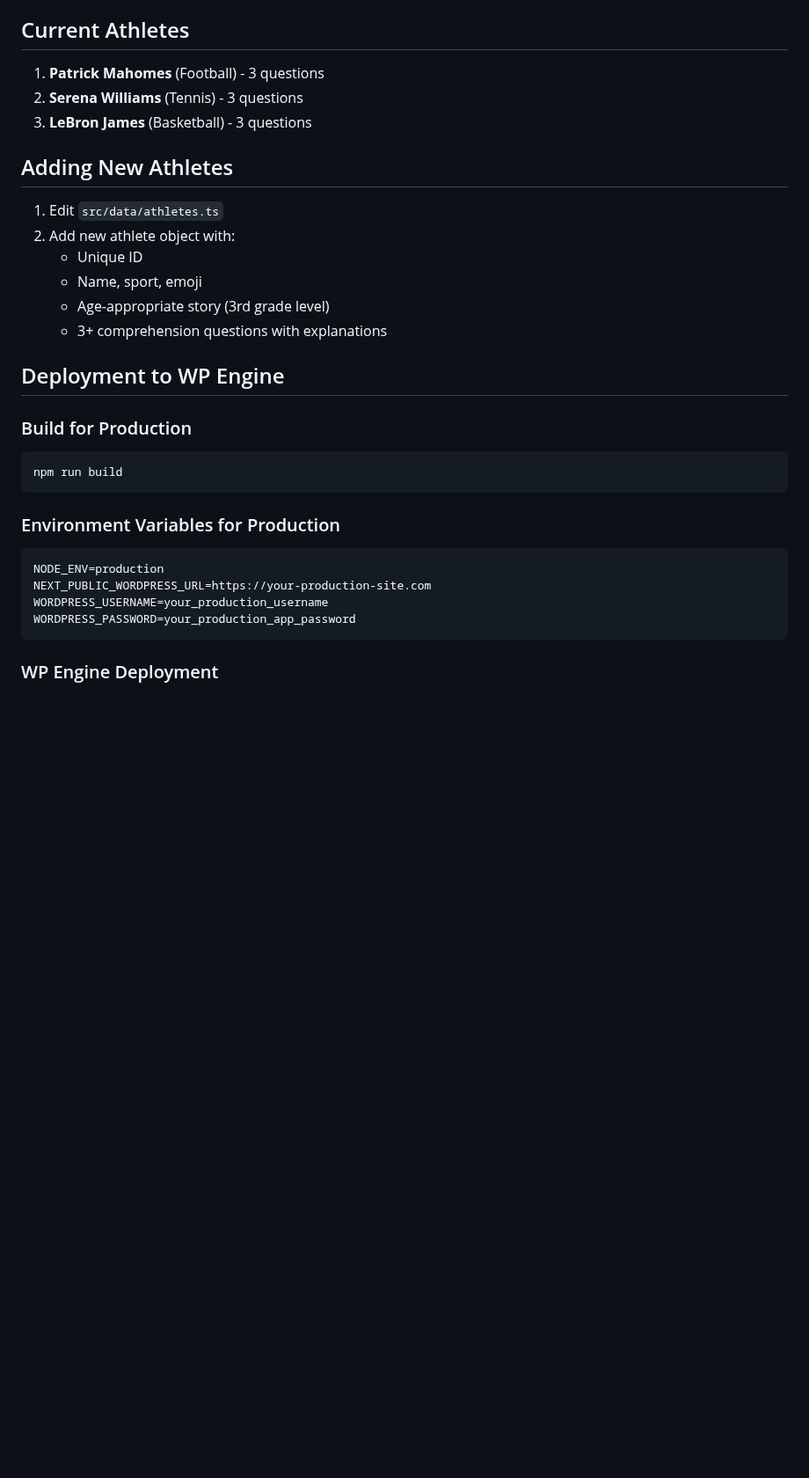
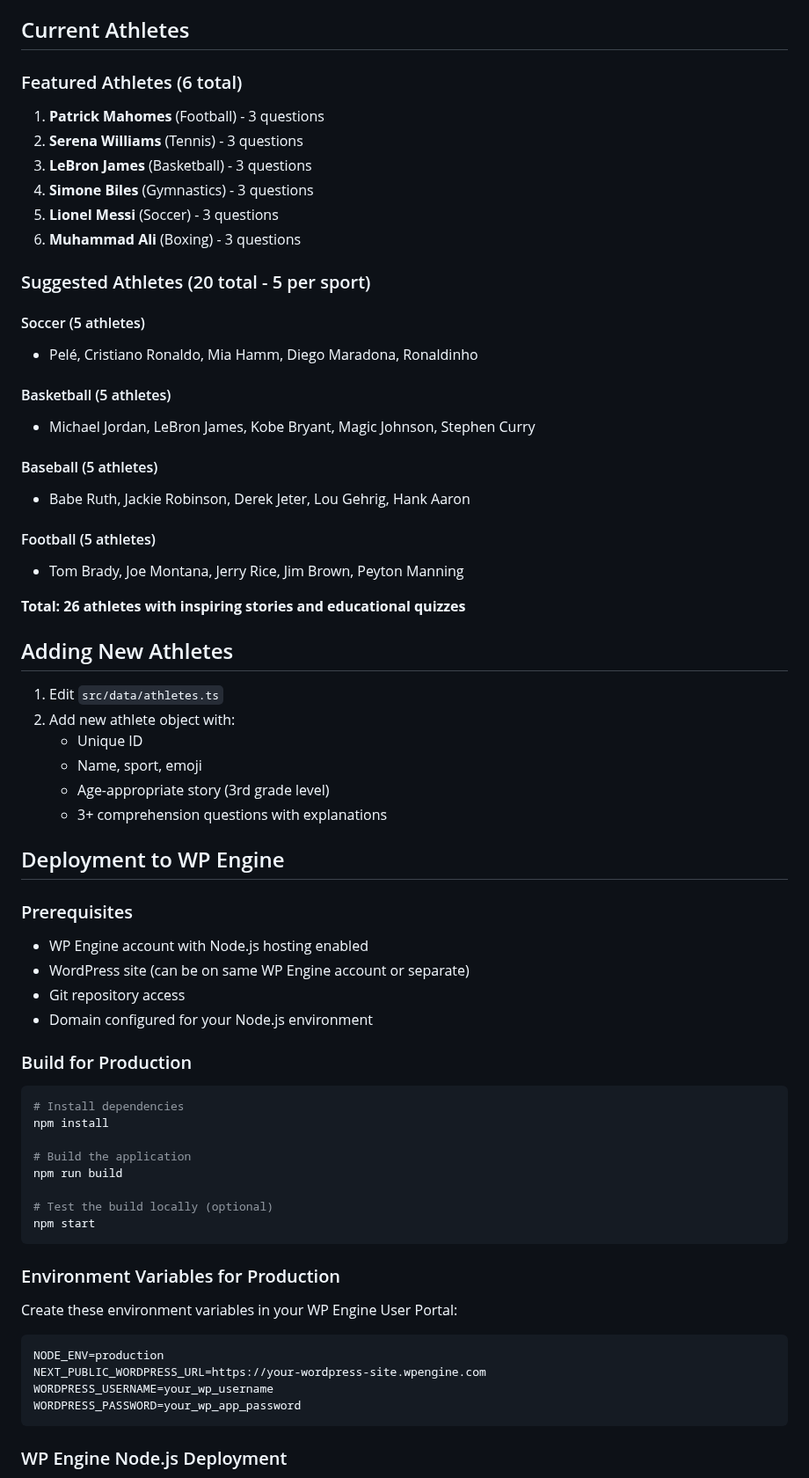
Before and after one commit to jhousvawls/sports-heroes-reading-app, a Markdown page: README.md, the part around one of its changes. Shown at 88% size. Drawn GitHub-style; blank space fills up the shorter version.

````diff
--- a/README.md
+++ b/README.md
@@ -93,9 +93,29 @@ The app creates progress entries with these fields:
 
 ## Current Athletes
 
+### Featured Athletes (6 total)
 1. **Patrick Mahomes** (Football) - 3 questions
 2. **Serena Williams** (Tennis) - 3 questions
 3. **LeBron James** (Basketball) - 3 questions
+4. **Simone Biles** (Gymnastics) - 3 questions
+5. **Lionel Messi** (Soccer) - 3 questions
+6. **Muhammad Ali** (Boxing) - 3 questions
+
+### Suggested Athletes (20 total - 5 per sport)
+
+#### Soccer (5 athletes)
+- Pelé, Cristiano Ronaldo, Mia Hamm, Diego Maradona, Ronaldinho
+
+#### Basketball (5 athletes)
+- Michael Jordan, LeBron James, Kobe Bryant, Magic Johnson, Stephen Curry
+
+#### Baseball (5 athletes)
+- Babe Ruth, Jackie Robinson, Derek Jeter, Lou Gehrig, Hank Aaron
+
+#### Football (5 athletes)
+- Tom Brady, Joe Montana, Jerry Rice, Jim Brown, Peyton Manning
+
+**Total: 26 athletes with inspiring stories and educational quizzes**
 
 ## Adding New Athletes
 
@@ -108,20 +128,36 @@ The app creates progress entries with these fields:
 
 ## Deployment to WP Engine
 
+### Prerequisites
+
+- WP Engine account with Node.js hosting enabled
+- WordPress site (can be on same WP Engine account or separate)
+- Git repository access
+- Domain configured for your Node.js environment
+
 ### Build for Production
 
 ```bash
+# Install dependencies
+npm install
+
+# Build the application
 npm run build
+
+# Test the build locally (optional)
+npm start
 ```
 
 ### Environment Variables for Production
 
+Create these environment variables in your WP Engine User Portal:
+
 ```env
 NODE_ENV=production
-NEXT_PUBLIC_WORDPRESS_URL=https://your-production-site.com
-WORDPRESS_USERNAME=your_production_username
-WORDPRESS_PASSWORD=your_production_app_password
+NEXT_PUBLIC_WORDPRESS_URL=https://your-wordpress-site.wpengine.com
+WORDPRESS_USERNAME=your_wp_username
+WORDPRESS_PASSWORD=your_wp_app_password
 ```
 
-### WP Engine Deployment
+### WP Engine Node.js Deployment
 
````
Also changed, not shown: other parts of README.md (+165 -4 lines), DEPLOYMENT.md (added, +358 -0 lines).
